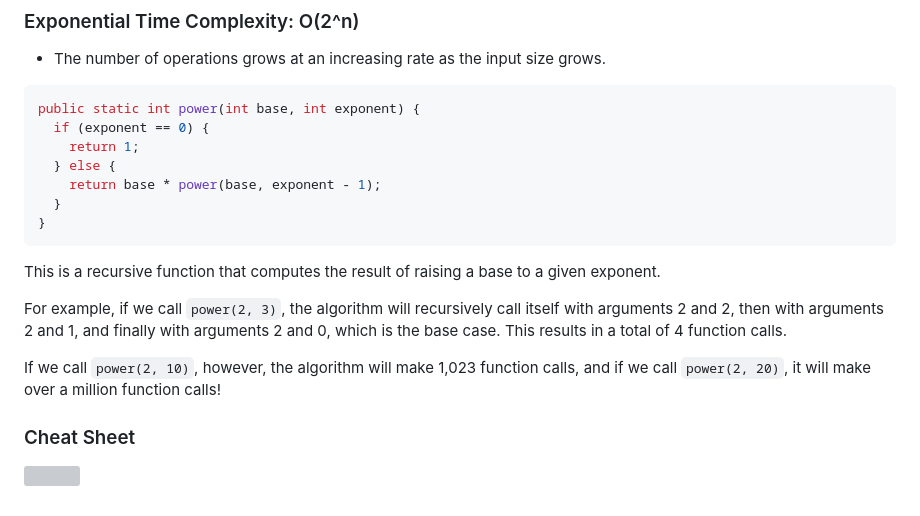
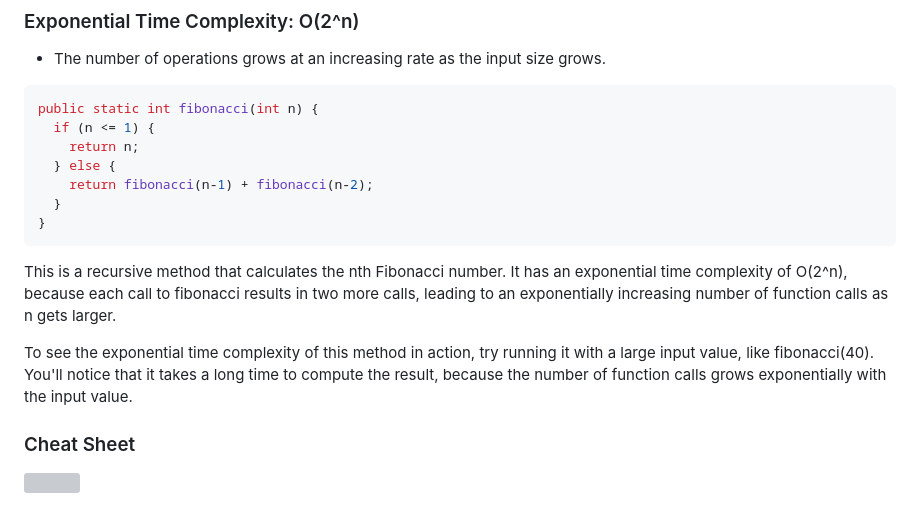
Before and after one commit to snicol21/snicol, a Markdown page: content/posts/data-structures-and-algorithms.md, the part around the change. Drawn GitHub-style; grey boxes are pictures that could not be loaded.

Commit message:
update exponential to calculate the nth fibonacci number

````diff
--- a/content/posts/data-structures-and-algorithms.md
+++ b/content/posts/data-structures-and-algorithms.md
@@ -109,20 +109,18 @@ For example, if we call binarySearch with an array of size 8, it will take at mo
 - The number of operations grows at an increasing rate as the input size grows.
 
 ```java
-public static int power(int base, int exponent) {
-  if (exponent == 0) {
-    return 1;
+public static int fibonacci(int n) {
+  if (n <= 1) {
+    return n;
   } else {
-    return base * power(base, exponent - 1);
+    return fibonacci(n-1) + fibonacci(n-2);
   }
 }
 ```
 
-This is a recursive function that computes the result of raising a base to a given exponent.
+This is a recursive method that calculates the nth Fibonacci number. It has an exponential time complexity of O(2^n), because each call to fibonacci results in two more calls, leading to an exponentially increasing number of function calls as n gets larger.
 
-For example, if we call `power(2, 3)`, the algorithm will recursively call itself with arguments 2 and 2, then with arguments 2 and 1, and finally with arguments 2 and 0, which is the base case. This results in a total of 4 function calls.
-
-If we call `power(2, 10)`, however, the algorithm will make 1,023 function calls, and if we call `power(2, 20)`, it will make over a million function calls!
+To see the exponential time complexity of this method in action, try running it with a large input value, like fibonacci(40). You'll notice that it takes a long time to compute the result, because the number of function calls grows exponentially with the input value.
 
 ### Cheat Sheet
 
````
